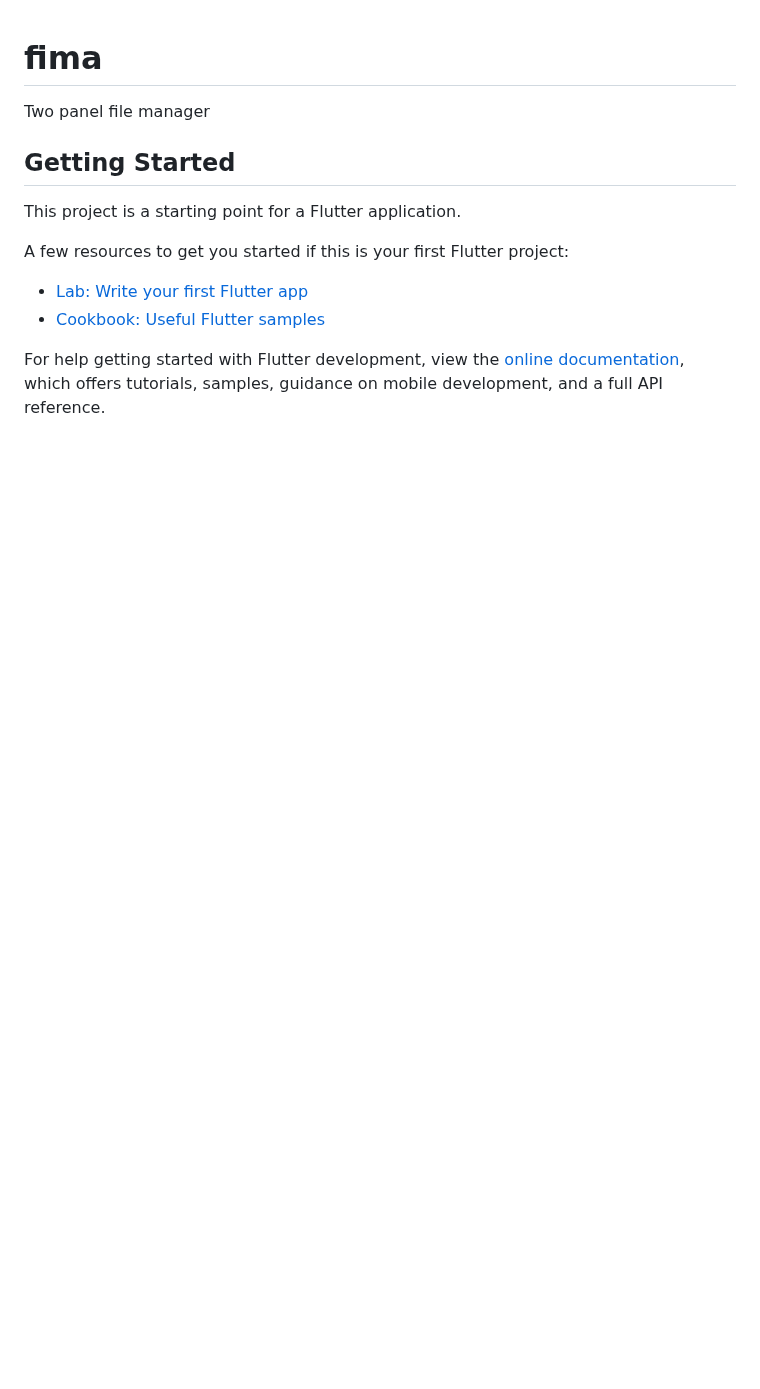
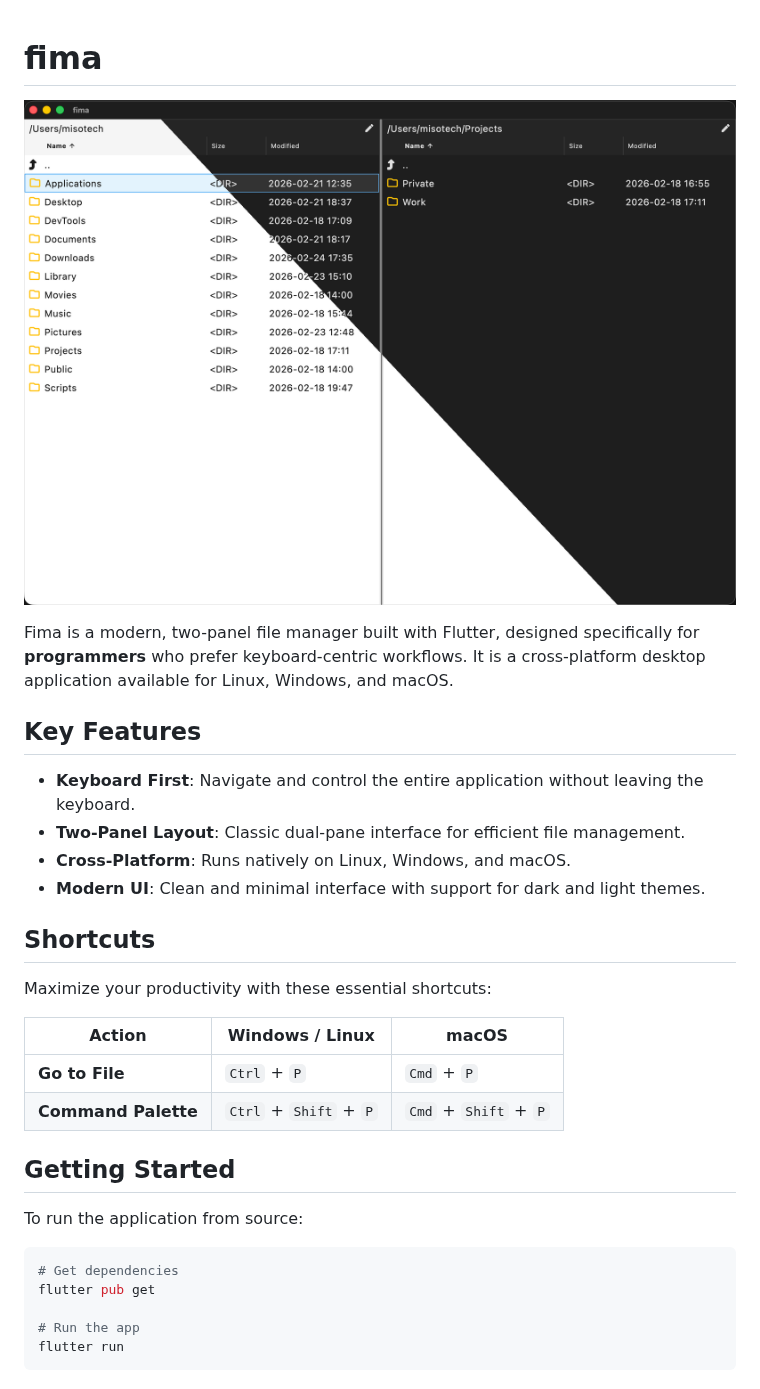
Before and after one commit to spajdo/fima, a Markdown page: README.md, the part around the change. Rendered like a GitHub page; pictures changed too: screenshots/composite-theme.png (added); blank space fills up the shorter version.

Commit message:
docs: Add project screenshots and update README with detailed features, shortcuts, and run instructions.

````diff
--- a/README.md
+++ b/README.md
@@ -1,16 +1,33 @@
 # fima
 
-Two panel file manager
+![Fima Screenshot](screenshots/composite-theme.png)
+
+Fima is a modern, two-panel file manager built with Flutter, designed specifically for **programmers** who prefer keyboard-centric workflows. It is a cross-platform desktop application available for Linux, Windows, and macOS.
+
+## Key Features
+
+- **Keyboard First**: Navigate and control the entire application without leaving the keyboard.
+- **Two-Panel Layout**: Classic dual-pane interface for efficient file management.
+- **Cross-Platform**: Runs natively on Linux, Windows, and macOS.
+- **Modern UI**: Clean and minimal interface with support for dark and light themes.
+
+## Shortcuts
+
+Maximize your productivity with these essential shortcuts:
+
+| Action | Windows / Linux | macOS |
+|--------|----------------|-------|
+| **Go to File** | `Ctrl` + `P` | `Cmd` + `P` |
+| **Command Palette** | `Ctrl` + `Shift` + `P` | `Cmd` + `Shift` + `P` |
 
 ## Getting Started
 
-This project is a starting point for a Flutter application.
+To run the application from source:
 
-A few resources to get you started if this is your first Flutter project:
+```bash
+# Get dependencies
+flutter pub get
 
-- [Lab: Write your first Flutter app](https://docs.flutter.dev/get-started/codelab)
-- [Cookbook: Useful Flutter samples](https://docs.flutter.dev/cookbook)
-
-For help getting started with Flutter development, view the
-[online documentation](https://docs.flutter.dev/), which offers tutorials,
-samples, guidance on mobile development, and a full API reference.
+# Run the app
+flutter run
+```
````
Also changed, not shown: screenshots/dark-theme.png (added), screenshots/keymap-light.png (added), screenshots/light-theme.png (added), screenshots/settings-light.png (added).
